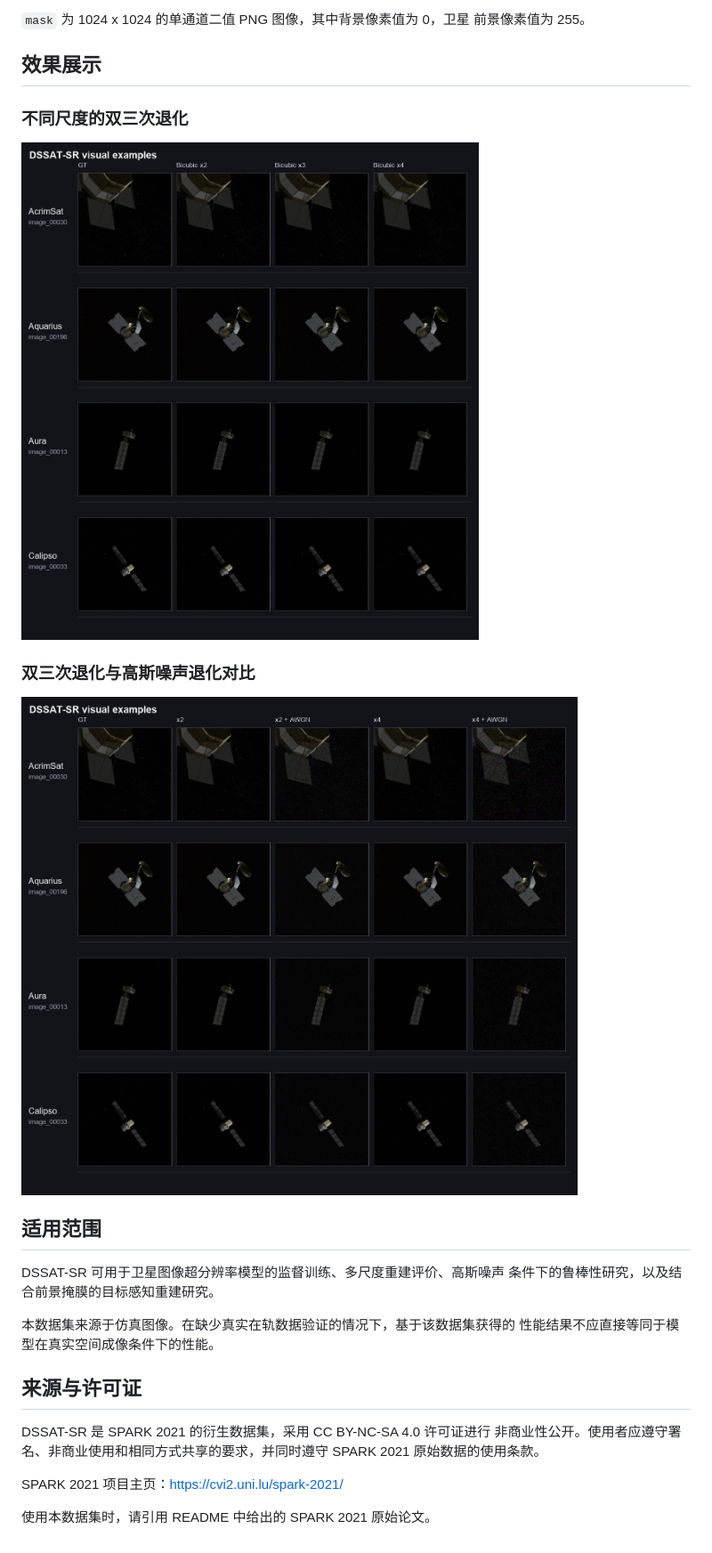
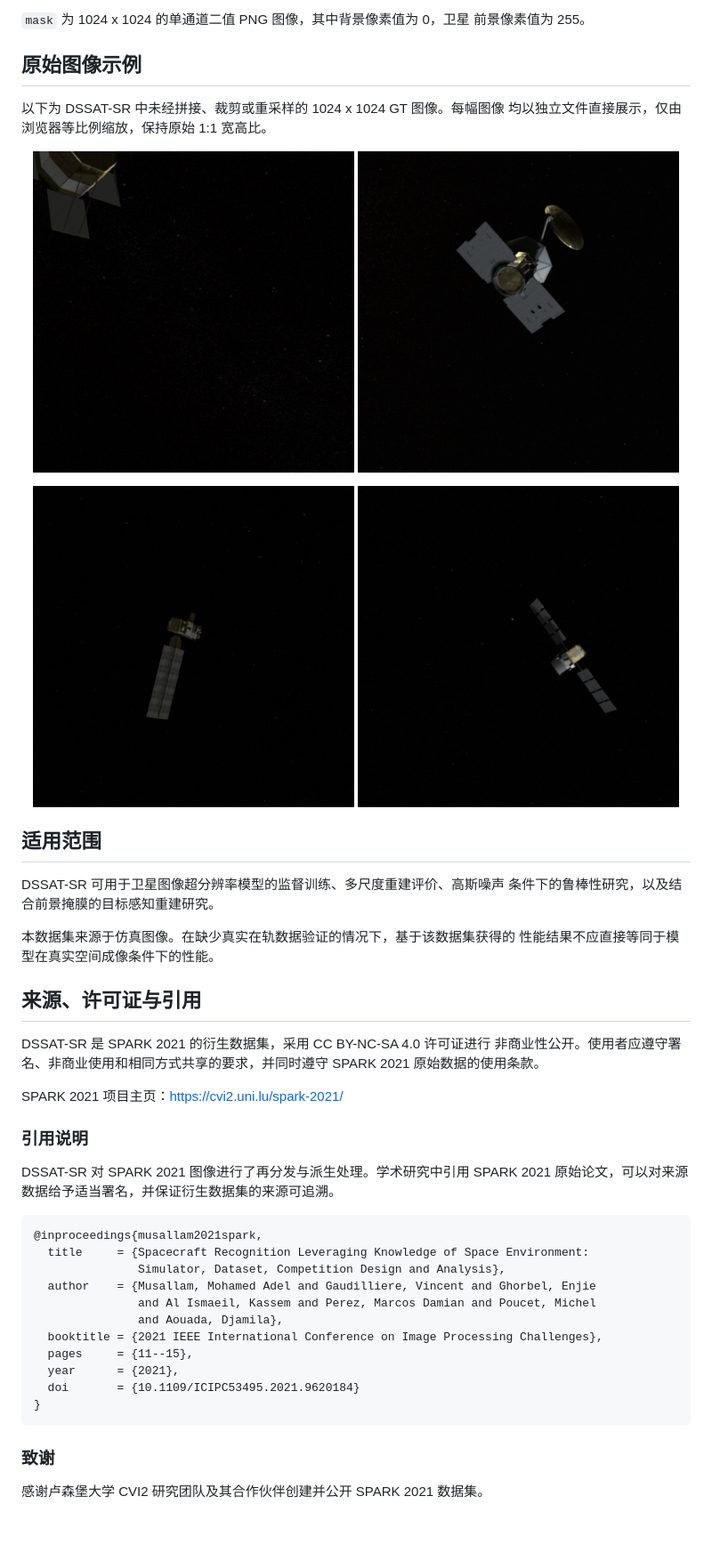
Before and after one commit to Kevin-sc30/DSSAT-SR, a Markdown page: README_CN.md, the part around one of its changes. Shown at 89% size. Drawn GitHub-style; pictures changed too: assets/bicubic_examples.jpg (deleted), assets/examples/A_2image_00030_img.jpg (added), assets/examples/B_2image_00196_img.jpg (added).

Commit message:
Refine README and use original GT examples

````diff
--- a/README_CN.md
+++ b/README_CN.md
@@ -70,15 +54,19 @@ n ~ N(0, 10^2)。
 `mask` 为 1024 x 1024 的单通道二值 PNG 图像，其中背景像素值为 0，卫星
 前景像素值为 255。
 
-## 效果展示
+## 原始图像示例
 
-### 不同尺度的双三次退化
+以下为 DSSAT-SR 中未经拼接、裁剪或重采样的 1024 x 1024 GT 图像。每幅图像
+均以独立文件直接展示，仅由浏览器等比例缩放，保持原始 1:1 宽高比。
 
-![双三次退化示例](assets/bicubic_examples.jpg)
-
-### 双三次退化与高斯噪声退化对比
-
-![高斯噪声退化示例](assets/gaussian_examples.jpg)
+<p align="center">
+  <img src="assets/examples/A_2image_00030_img.jpg" alt="DSSAT-SR GT 示例 1" width="48%">
+  <img src="assets/examples/B_2image_00196_img.jpg" alt="DSSAT-SR GT 示例 2" width="48%">
+</p>
+<p align="center">
+  <img src="assets/examples/C_2image_00013_img.jpg" alt="DSSAT-SR GT 示例 3" width="48%">
+  <img src="assets/examples/D_2image_00033_img.jpg" alt="DSSAT-SR GT 示例 4" width="48%">
+</p>
 
 ## 适用范围
 
@@ -88,7 +76,7 @@ DSSAT-SR 可用于卫星图像超分辨率模型的监督训练、多尺度重
 本数据集来源于仿真图像。在缺少真实在轨数据验证的情况下，基于该数据集获得的
 性能结果不应直接等同于模型在真实空间成像条件下的性能。
 
-## 来源与许可证
+## 来源、许可证与引用
 
 DSSAT-SR 是 SPARK 2021 的衍生数据集，采用 CC BY-NC-SA 4.0 许可证进行
 非商业性公开。使用者应遵守署名、非商业使用和相同方式共享的要求，并同时遵守
@@ -96,4 +84,25 @@ SPARK 2021 原始数据的使用条款。
 
 SPARK 2021 项目主页：https://cvi2.uni.lu/spark-2021/
 
-使用本数据集时，请引用 README 中给出的 SPARK 2021 原始论文。
+### 引用说明
+
+DSSAT-SR 对 SPARK 2021 图像进行了再分发与派生处理。学术研究中引用 SPARK
+2021 原始论文，可以对来源数据给予适当署名，并保证衍生数据集的来源可追溯。
+
+```bibtex
+@inproceedings{musallam2021spark,
+  title     = {Spacecraft Recognition Leveraging Knowledge of Space Environment:
+               Simulator, Dataset, Competition Design and Analysis},
+  author    = {Musallam, Mohamed Adel and Gaudilliere, Vincent and Ghorbel, Enjie
+               and Al Ismaeil, Kassem and Perez, Marcos Damian and Poucet, Michel
+               and Aouada, Djamila},
+  booktitle = {2021 IEEE International Conference on Image Processing Challenges},
+  pages     = {11--15},
+  year      = {2021},
+  doi       = {10.1109/ICIPC53495.2021.9620184}
+}
+```
+
+### 致谢
+
+感谢卢森堡大学 CVI2 研究团队及其合作伙伴创建并公开 SPARK 2021 数据集。
````
Also changed, not shown: other parts of README_CN.md (+1 -17 lines), README.md (+23 -26 lines).
